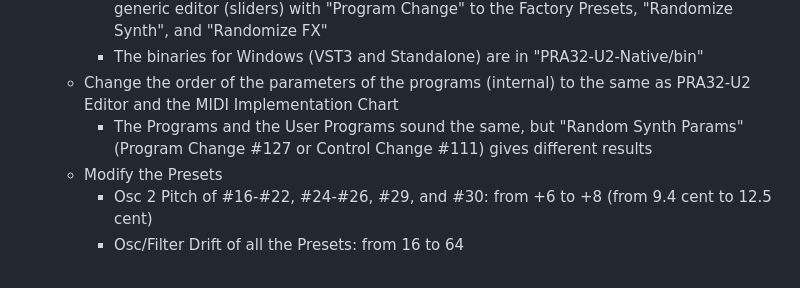
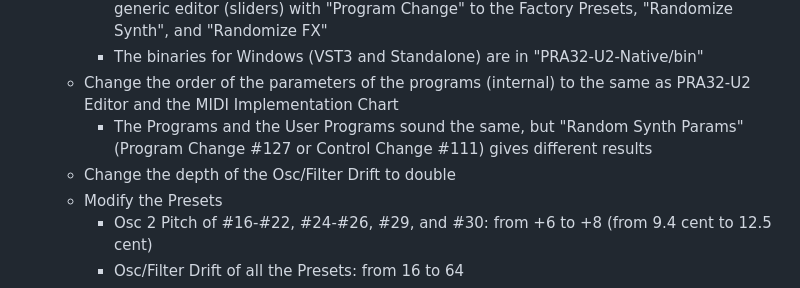
Before and after one commit to risgk/digital-synth-pra32-u2, a Markdown page: PRA32-U2-Change-History.md, the part around the change. Rendered like a GitHub page.

```diff
--- a/PRA32-U2-Change-History.md
+++ b/PRA32-U2-Change-History.md
@@ -8,6 +8,7 @@
         - The binaries for Windows (VST3 and Standalone) are in "PRA32-U2-Native/bin"
     - Change the order of the parameters of the programs (internal) to the same as PRA32-U2 Editor and the MIDI Implementation Chart
         - The Programs and the User Programs sound the same, but "Random Synth Params" (Program Change #127 or Control Change #111) gives different results
+    - Change the depth of the Osc/Filter Drift to double
     - Modify the Presets
         - Osc 2 Pitch of #16-#22, #24-#26, #29, and #30: from +6 to +8 (from 9.4 cent to 12.5 cent)
         - Osc/Filter Drift of all the Presets: from 16 to 64
```
